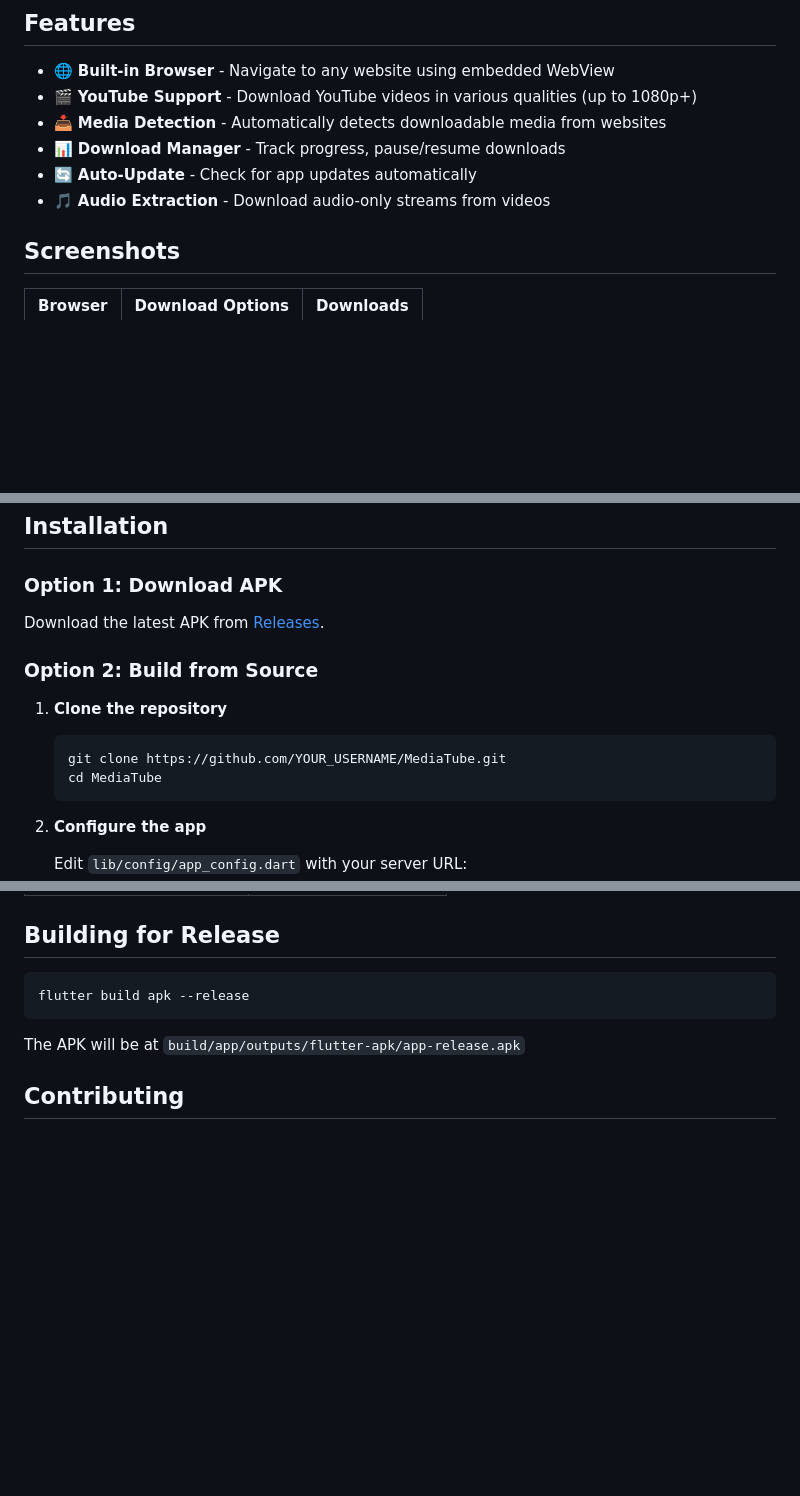
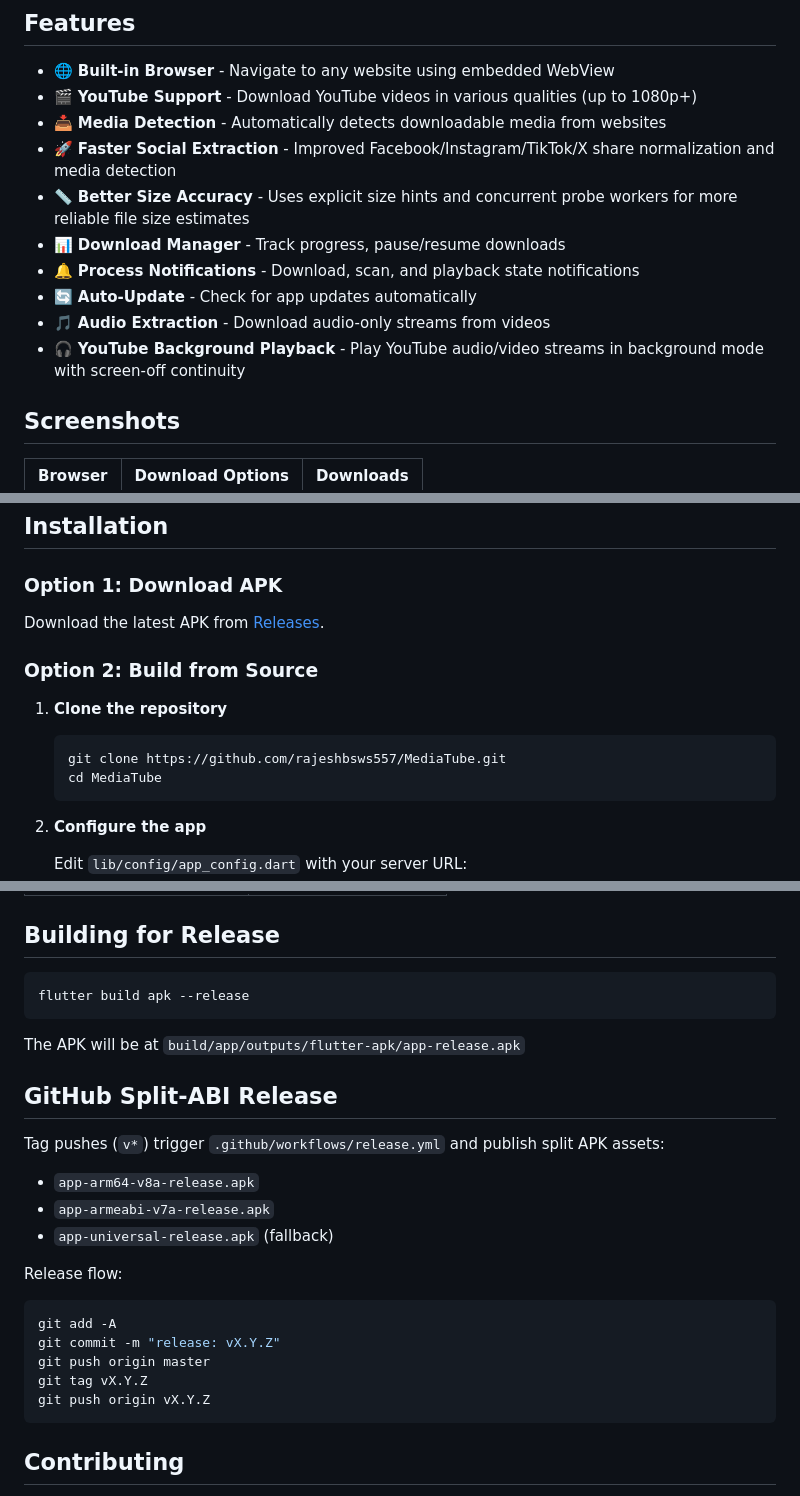
Before and after one commit to rajeshbsws557/MediaTube, a Markdown page: README.md, 3 parts joined by grey strips. Rendered like a GitHub page; blank space fills up the shorter version.

Commit message:
docs: update release and playback guidance

````diff
--- a/README.md
+++ b/README.md
@@ -24,9 +24,13 @@ A Flutter Android app with browser and media downloading capabilities. Download
 - 🌐 **Built-in Browser** - Navigate to any website using embedded WebView
 - 🎬 **YouTube Support** - Download YouTube videos in various qualities (up to 1080p+)
 - 📥 **Media Detection** - Automatically detects downloadable media from websites
+- 🚀 **Faster Social Extraction** - Improved Facebook/Instagram/TikTok/X share normalization and media detection
+- 📏 **Better Size Accuracy** - Uses explicit size hints and concurrent probe workers for more reliable file size estimates
 - 📊 **Download Manager** - Track progress, pause/resume downloads
+- 🔔 **Process Notifications** - Download, scan, and playback state notifications
 - 🔄 **Auto-Update** - Check for app updates automatically
 - 🎵 **Audio Extraction** - Download audio-only streams from videos
+- 🎧 **YouTube Background Playback** - Play YouTube audio/video streams in background mode with screen-off continuity
 
 ## Screenshots
 
@@ -49,7 +53,7 @@ Download the latest APK from [Releases](https://github.com/YOUR_USERNAME/MediaTu
 
 1. **Clone the repository**
    ```bash
-   git clone https://github.com/YOUR_USERNAME/MediaTube.git
+   git clone https://github.com/rajeshbsws557/MediaTube.git
    cd MediaTube
    ```
 
@@ -127,6 +131,24 @@ flutter build apk --release
 
 The APK will be at `build/app/outputs/flutter-apk/app-release.apk`
 
+## GitHub Split-ABI Release
+
+Tag pushes (`v*`) trigger `.github/workflows/release.yml` and publish split APK assets:
+
+- `app-arm64-v8a-release.apk`
+- `app-armeabi-v7a-release.apk`
+- `app-universal-release.apk` (fallback)
+
+Release flow:
+
+```bash
+git add -A
+git commit -m "release: vX.Y.Z"
+git push origin master
+git tag vX.Y.Z
+git push origin vX.Y.Z
+```
+
 ## Contributing
 
 1. Fork the repository
````
Also changed, not shown: other parts of README.md (+2 -2 lines).
